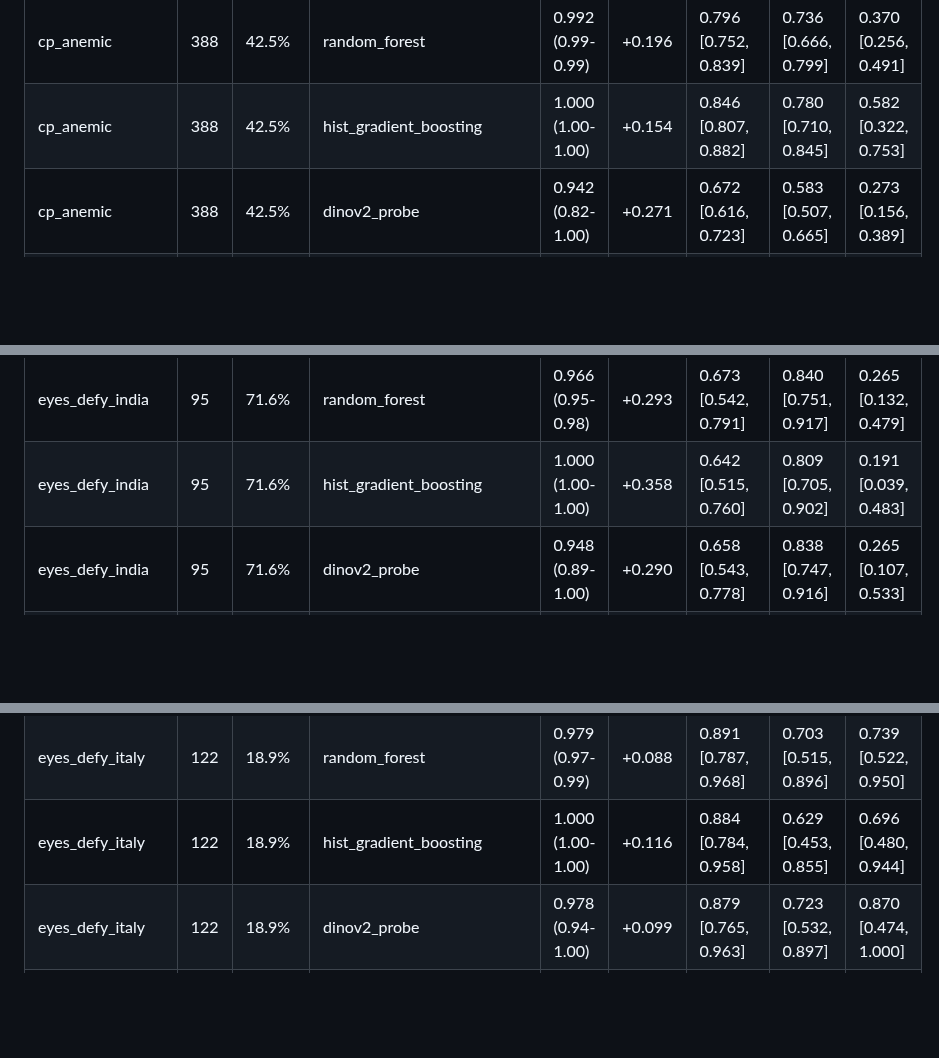
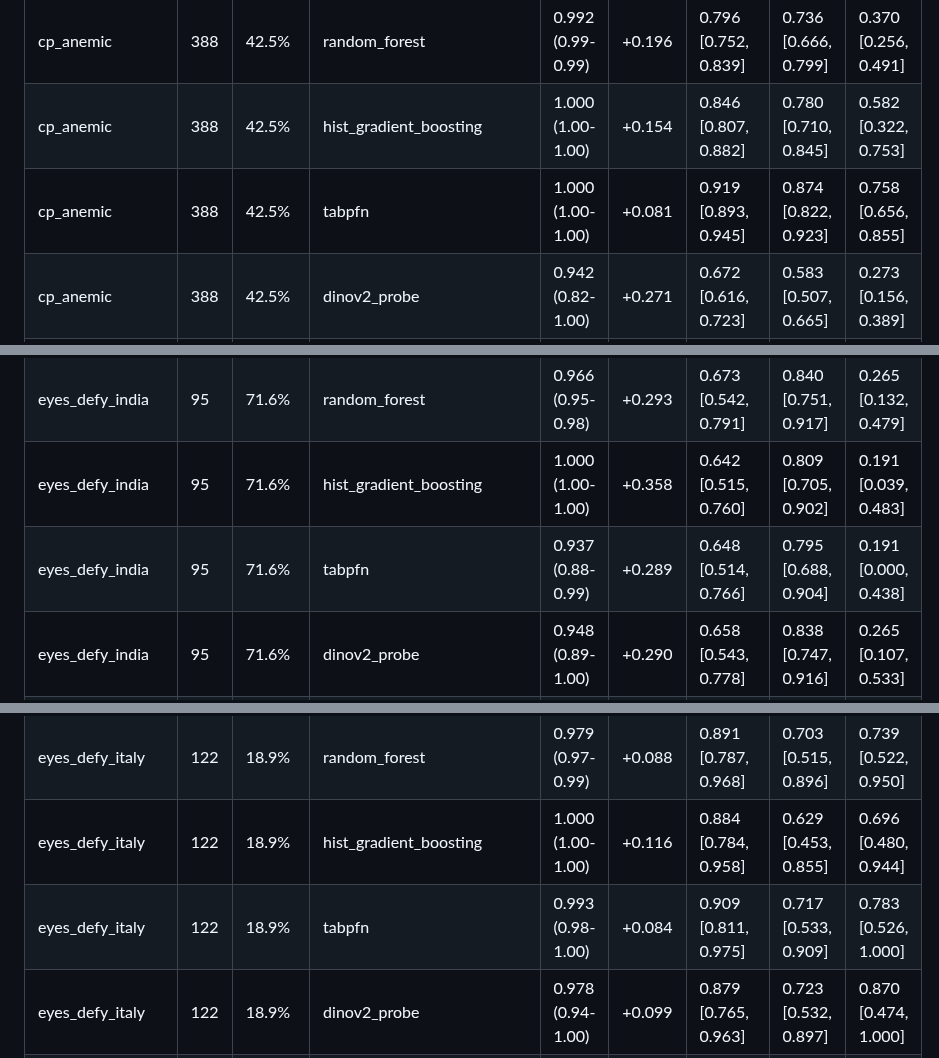
Before and after one commit to Mariaakhtar0035/iris-anemia-screening, a Markdown page: reports/stage9_ceiling.md, 3 parts joined by grey strips. GitHub-like rendering; blank space fills up the shorter version.

```diff
--- a/reports/stage9_ceiling.md
+++ b/reports/stage9_ceiling.md
@@ -12,6 +12,7 @@ Generated by `python -m src.eyelid.ceiling`; settings in `configs/ceiling.yaml`.
 | cp_anemic | 388 | 42.5% | logistic_regression | 0.734 (0.71-0.78) | +0.055 | 0.680 [0.627, 0.730] | 0.580 [0.503, 0.663] | 0.267 [0.130, 0.345] |
 | cp_anemic | 388 | 42.5% | random_forest | 0.992 (0.99-0.99) | +0.196 | 0.796 [0.752, 0.839] | 0.736 [0.666, 0.799] | 0.370 [0.256, 0.491] |
 | cp_anemic | 388 | 42.5% | hist_gradient_boosting | 1.000 (1.00-1.00) | +0.154 | 0.846 [0.807, 0.882] | 0.780 [0.710, 0.845] | 0.582 [0.322, 0.753] |
+| cp_anemic | 388 | 42.5% | tabpfn | 1.000 (1.00-1.00) | +0.081 | 0.919 [0.893, 0.945] | 0.874 [0.822, 0.923] | 0.758 [0.656, 0.855] |
 | cp_anemic | 388 | 42.5% | dinov2_probe | 0.942 (0.82-1.00) | +0.271 | 0.672 [0.616, 0.723] | 0.583 [0.507, 0.665] | 0.273 [0.156, 0.389] |
 | cp_anemic | 388 | 42.5% | visionfm_probe | 0.997 (0.96-1.00) | +0.233 | 0.765 [0.716, 0.815] | 0.693 [0.613, 0.770] | 0.352 [0.257, 0.539] |
 | cp_anemic | 388 | 42.5% | vit_b16_finetuned (jitter, 1 seed) | 1.000 (1.00-1.00) | +0.284 | 0.715 [0.661, 0.765] | 0.637 [0.559, 0.707] | 0.261 [0.169, 0.344] |
@@ -22,6 +23,7 @@ Generated by `python -m src.eyelid.ceiling`; settings in `configs/ceiling.yaml`.
 | eyes_defy_india | 95 | 71.6% | logistic_regression | 0.809 (0.78-0.84) | +0.197 | 0.612 [0.493, 0.726] | 0.805 [0.706, 0.899] | 0.294 [0.029, 0.514] |
 | eyes_defy_india | 95 | 71.6% | random_forest | 0.966 (0.95-0.98) | +0.293 | 0.673 [0.542, 0.791] | 0.840 [0.751, 0.917] | 0.265 [0.132, 0.479] |
 | eyes_defy_india | 95 | 71.6% | hist_gradient_boosting | 1.000 (1.00-1.00) | +0.358 | 0.642 [0.515, 0.760] | 0.809 [0.705, 0.902] | 0.191 [0.039, 0.483] |
+| eyes_defy_india | 95 | 71.6% | tabpfn | 0.937 (0.88-0.99) | +0.289 | 0.648 [0.514, 0.766] | 0.795 [0.688, 0.904] | 0.191 [0.000, 0.438] |
 | eyes_defy_india | 95 | 71.6% | dinov2_probe | 0.948 (0.89-1.00) | +0.290 | 0.658 [0.543, 0.778] | 0.838 [0.747, 0.916] | 0.265 [0.107, 0.533] |
 | eyes_defy_india | 95 | 71.6% | visionfm_probe | 0.885 (0.75-1.00) | +0.300 | 0.585 [0.452, 0.722] | 0.801 [0.705, 0.888] | 0.235 [0.145, 0.354] |
 | eyes_defy_india | 95 | 71.6% | vit_b16_finetuned (jitter, 1 seed) | 1.000 (1.00-1.00) | +0.346 | 0.654 [0.522, 0.783] | 0.784 [0.673, 0.906] | 0.059 [0.000, 0.540] |
@@ -31,6 +33,7 @@ Generated by `python -m src.eyelid.ceiling`; settings in `configs/ceiling.yaml`.
 | eyes_defy_italy | 122 | 18.9% | logistic_regression | 0.959 (0.95-0.99) | +0.039 | 0.920 [0.822, 0.983] | 0.751 [0.576, 0.938] | 0.826 [0.606, 1.000] |
 | eyes_defy_italy | 122 | 18.9% | random_forest | 0.979 (0.97-0.99) | +0.088 | 0.891 [0.787, 0.968] | 0.703 [0.515, 0.896] | 0.739 [0.522, 0.950] |
 | eyes_defy_italy | 122 | 18.9% | hist_gradient_boosting | 1.000 (1.00-1.00) | +0.116 | 0.884 [0.784, 0.958] | 0.629 [0.453, 0.855] | 0.696 [0.480, 0.944] |
+| eyes_defy_italy | 122 | 18.9% | tabpfn | 0.993 (0.98-1.00) | +0.084 | 0.909 [0.811, 0.975] | 0.717 [0.533, 0.909] | 0.783 [0.526, 1.000] |
 | eyes_defy_italy | 122 | 18.9% | dinov2_probe | 0.978 (0.94-1.00) | +0.099 | 0.879 [0.765, 0.963] | 0.723 [0.532, 0.897] | 0.870 [0.474, 1.000] |
 | eyes_defy_italy | 122 | 18.9% | visionfm_probe | 0.981 (0.94-1.00) | +0.054 | 0.927 [0.838, 0.986] | 0.840 [0.695, 0.952] | 0.870 [0.696, 1.000] |
 | eyes_defy_italy | 122 | 18.9% | vit_b16_finetuned (jitter, 1 seed) | 1.000 (1.00-1.00) | +0.081 | 0.919 [0.830, 0.980] | 0.702 [0.524, 0.916] | 0.913 [0.731, 1.000] |
```
Also changed, not shown: other parts of reports/stage9_ceiling.md (+16 -1 lines), reports/figures/stage9_learning_curves.png.
